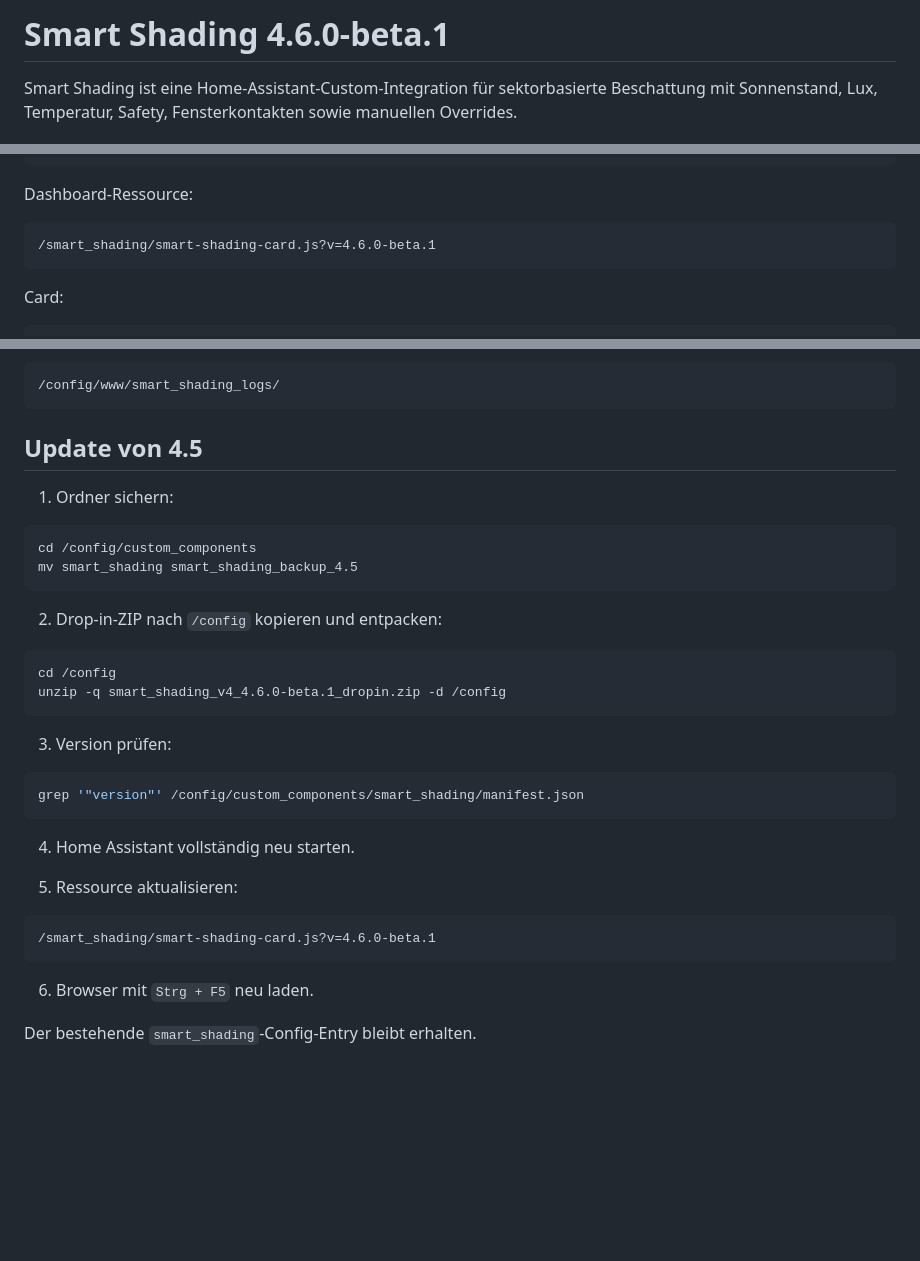
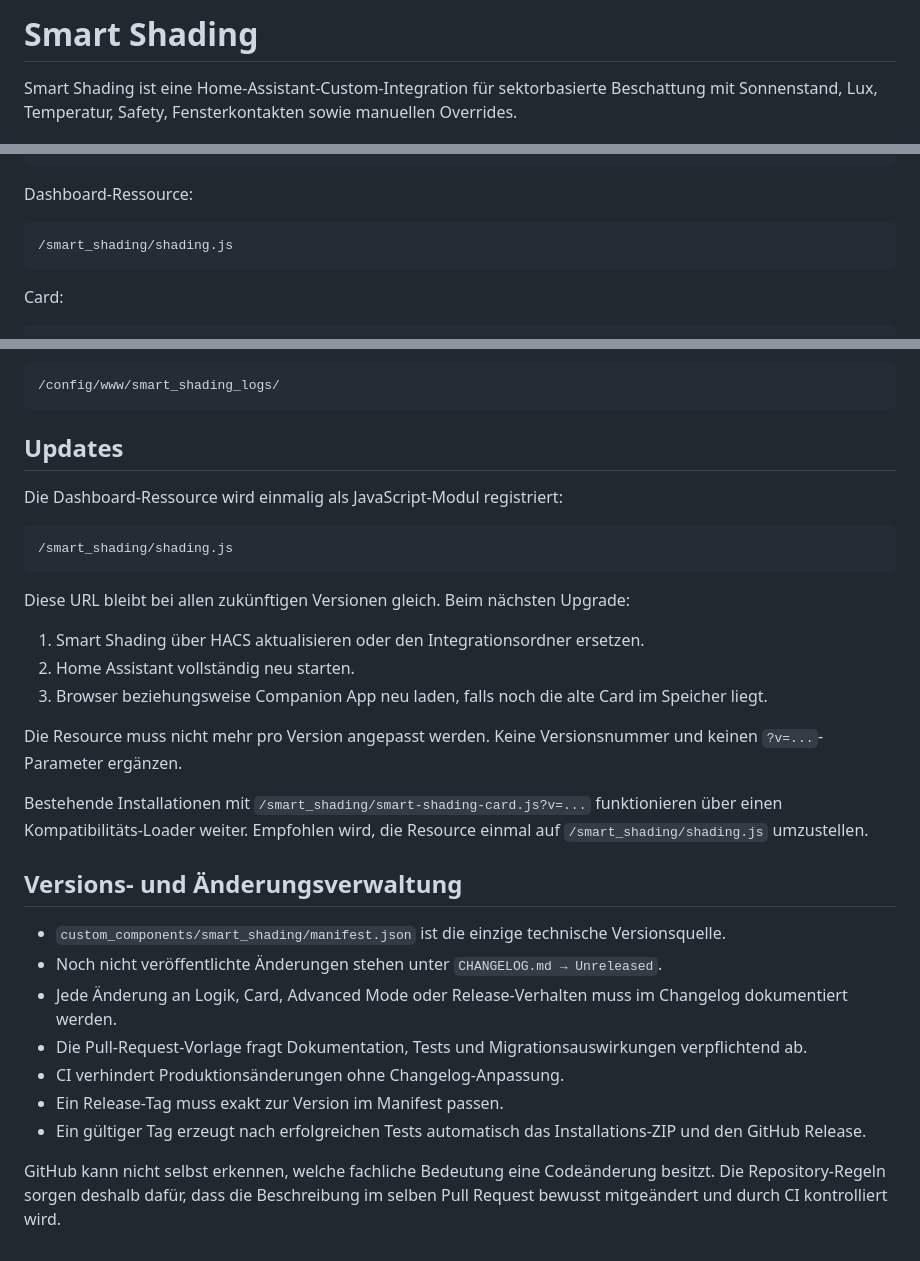
Before and after one commit to MrCharly169/smart-shading, a Markdown page: README_DE.md, 3 parts joined by grey strips. Drawn GitHub-style; blank space fills up the shorter version.

Commit message:
document versionless dashboard resource

````diff
--- a/README_DE.md
+++ b/README_DE.md
@@ -1,4 +1,4 @@
-# Smart Shading 4.6.0-beta.1
+# Smart Shading
 
 Smart Shading ist eine Home-Assistant-Custom-Integration für sektorbasierte Beschattung mit Sonnenstand, Lux, Temperatur, Safety, Fensterkontakten sowie manuellen Overrides.
 
@@ -17,7 +17,7 @@ smart_shading
 Dashboard-Ressource:
 
 ```text
-/smart_shading/smart-shading-card.js?v=4.6.0-beta.1
+/smart_shading/shading.js
 ```
 
 Card:
@@ -175,36 +175,32 @@ Zusätzlich erzeugt der Export-Button eine JSON-Datei unter:
 /config/www/smart_shading_logs/
 ```
 
-## Update von 4.5
+## Updates
 
-1. Ordner sichern:
+Die Dashboard-Ressource wird einmalig als JavaScript-Modul registriert:
 
-```bash
-cd /config/custom_components
-mv smart_shading smart_shading_backup_4.5
+```text
+/smart_shading/shading.js
 ```
 
-2. Drop-in-ZIP nach `/config` kopieren und entpacken:
+Diese URL bleibt bei allen zukünftigen Versionen gleich. Beim nächsten Upgrade:
 
-```bash
-cd /config
-unzip -q smart_shading_v4_4.6.0-beta.1_dropin.zip -d /config
-```
+1. Smart Shading über HACS aktualisieren oder den Integrationsordner ersetzen.
+2. Home Assistant vollständig neu starten.
+3. Browser beziehungsweise Companion App neu laden, falls noch die alte Card im Speicher liegt.
 
-3. Version prüfen:
+Die Resource muss nicht mehr pro Version angepasst werden. Keine Versionsnummer und keinen `?v=...`-Parameter ergänzen.
 
-```bash
-grep '"version"' /config/custom_components/smart_shading/manifest.json
-```
+Bestehende Installationen mit `/smart_shading/smart-shading-card.js?v=...` funktionieren über einen Kompatibilitäts-Loader weiter. Empfohlen wird, die Resource einmal auf `/smart_shading/shading.js` umzustellen.
 
-4. Home Assistant vollständig neu starten.
+## Versions- und Änderungsverwaltung
 
-5. Ressource aktualisieren:
+- `custom_components/smart_shading/manifest.json` ist die einzige technische Versionsquelle.
+- Noch nicht veröffentlichte Änderungen stehen unter `CHANGELOG.md → Unreleased`.
+- Jede Änderung an Logik, Card, Advanced Mode oder Release-Verhalten muss im Changelog dokumentiert werden.
+- Die Pull-Request-Vorlage fragt Dokumentation, Tests und Migrationsauswirkungen verpflichtend ab.
+- CI verhindert Produktionsänderungen ohne Changelog-Anpassung.
+- Ein Release-Tag muss exakt zur Version im Manifest passen.
+- Ein gültiger Tag erzeugt nach erfolgreichen Tests automatisch das Installations-ZIP und den GitHub Release.
 
-```text
-/smart_shading/smart-shading-card.js?v=4.6.0-beta.1
-```
-
-6. Browser mit `Strg + F5` neu laden.
-
-Der bestehende `smart_shading`-Config-Entry bleibt erhalten.
+GitHub kann nicht selbst erkennen, welche fachliche Bedeutung eine Codeänderung besitzt. Die Repository-Regeln sorgen deshalb dafür, dass die Beschreibung im selben Pull Request bewusst mitgeändert und durch CI kontrolliert wird.
````
